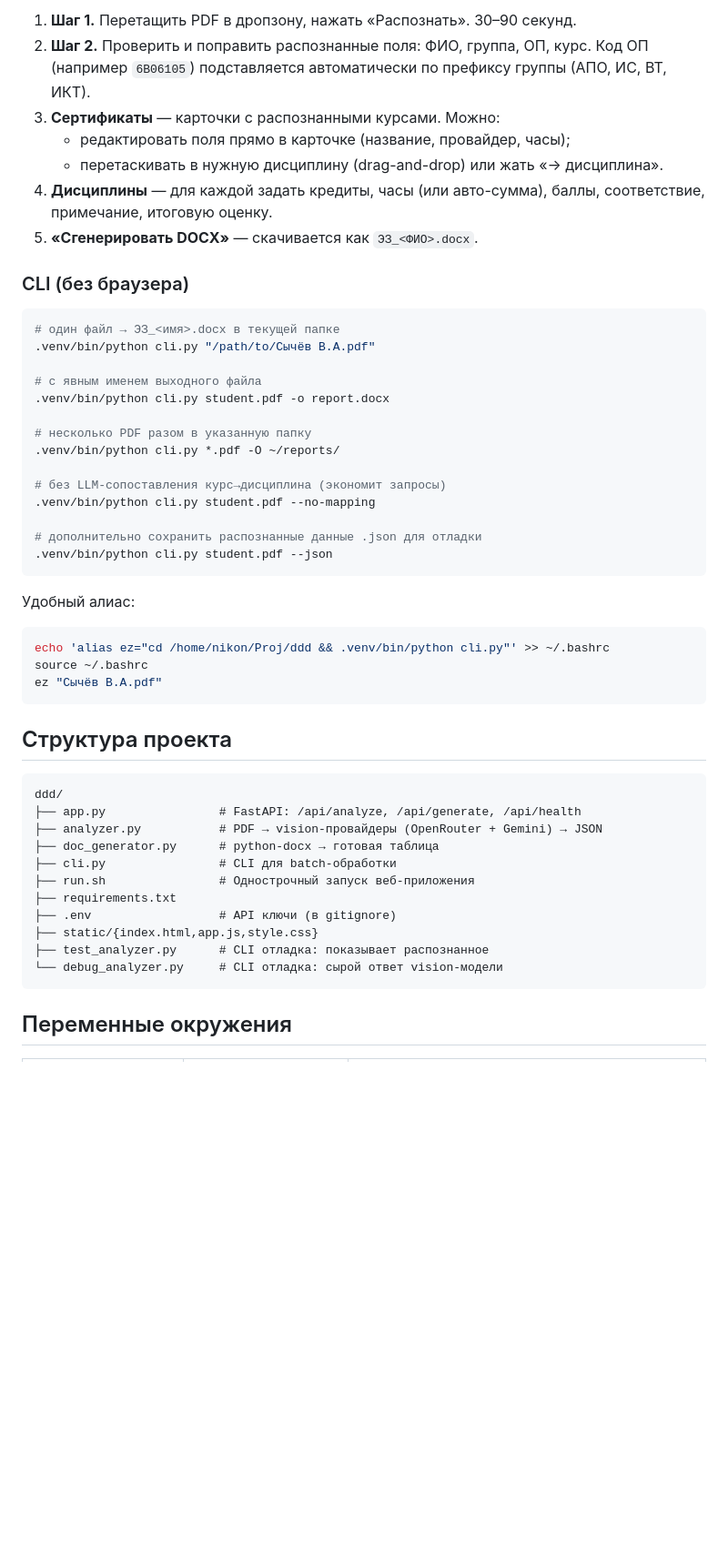
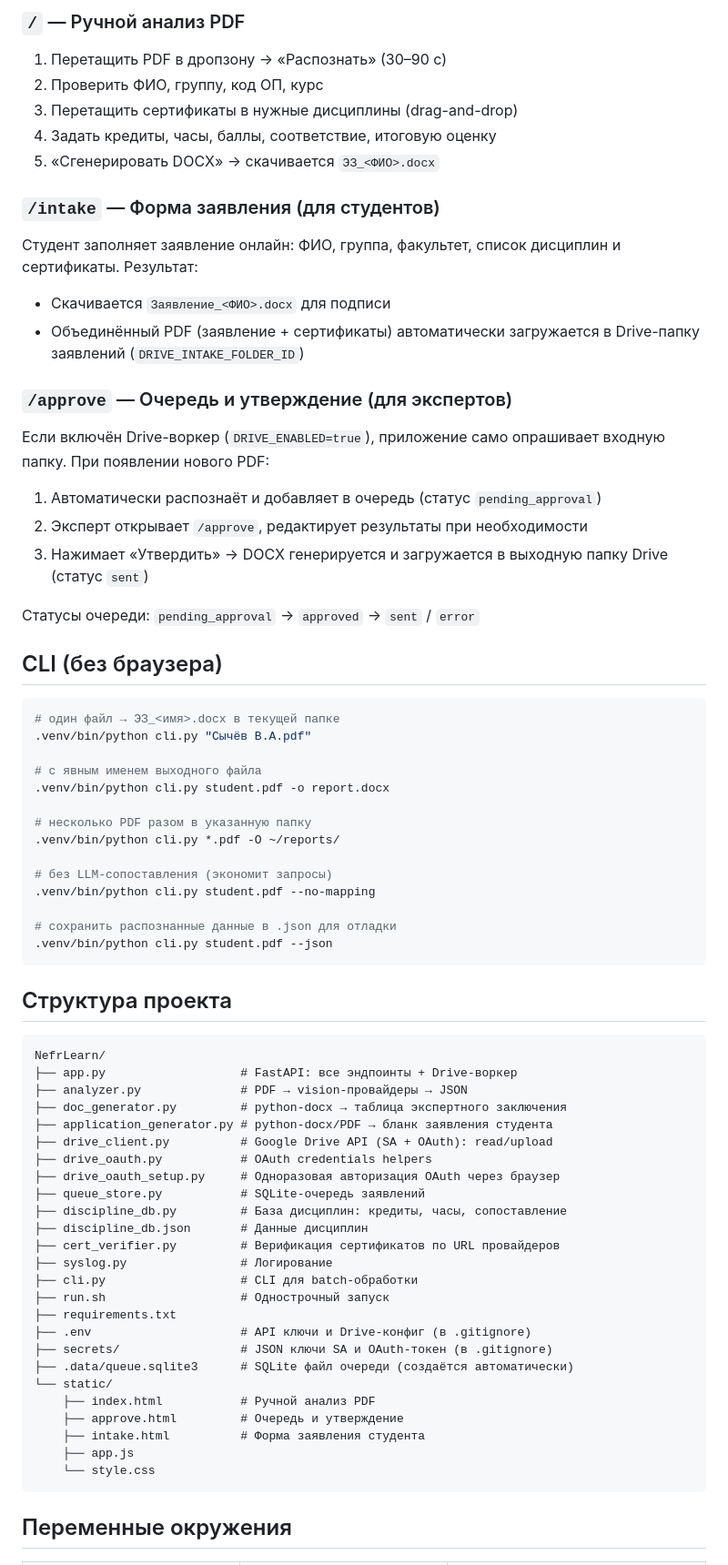
Before and after one commit to tema9907/Perezachet, a Markdown page: README.md, the part around one of its changes. Shown at 91% size. GitHub-like rendering; blank space fills up the shorter version.

Commit message:
Refactor README.md

````diff
--- a/README.md
+++ b/README.md
@@ -78,17 +92,32 @@ export GEMINI_API_KEY="AIza..."
 
-1. **Шаг 1.** Перетащить PDF в дропзону, нажать «Распознать». 30–90 секунд.
-2. **Шаг 2.** Проверить и поправить распознанные поля: ФИО, группа, ОП, курс. Код ОП (например `6B06105`) подставляется автоматически по префиксу группы (АПО, ИС, ВТ, ИКТ).
-3. **Сертификаты** — карточки с распознанными курсами. Можно:
-   - редактировать поля прямо в карточке (название, провайдер, часы);
-   - перетаскивать в нужную дисциплину (drag-and-drop) или жать «→ дисциплина».
-4. **Дисциплины** — для каждой задать кредиты, часы (или авто-сумма), баллы, соответствие, примечание, итоговую оценку.
-5. **«Сгенерировать DOCX»** — скачивается как `ЭЗ_<ФИО>.docx`.
+### `/` — Ручной анализ PDF
 
-### CLI (без браузера)
+1. Перетащить PDF в дропзону → «Распознать» (30–90 с)
+2. Проверить ФИО, группу, код ОП, курс
+3. Перетащить сертификаты в нужные дисциплины (drag-and-drop)
+4. Задать кредиты, часы, баллы, соответствие, итоговую оценку
+5. «Сгенерировать DOCX» → скачивается `ЭЗ_<ФИО>.docx`
+
+### `/intake` — Форма заявления (для студентов)
+
+Студент заполняет заявление онлайн: ФИО, группа, факультет, список дисциплин и сертификаты. Результат:
+- Скачивается `Заявление_<ФИО>.docx` для подписи
+- Объединённый PDF (заявление + сертификаты) автоматически загружается в Drive-папку заявлений (`DRIVE_INTAKE_FOLDER_ID`)
+
+### `/approve` — Очередь и утверждение (для экспертов)
+
+Если включён Drive-воркер (`DRIVE_ENABLED=true`), приложение само опрашивает входную папку. При появлении нового PDF:
+1. Автоматически распознаёт и добавляет в очередь (статус `pending_approval`)
+2. Эксперт открывает `/approve`, редактирует результаты при необходимости
+3. Нажимает «Утвердить» → DOCX генерируется и загружается в выходную папку Drive (статус `sent`)
+
+Статусы очереди: `pending_approval` → `approved` → `sent` / `error`
+
+## CLI (без браузера)
 
 ```bash
 # один файл → ЭЗ_<имя>.docx в текущей папке
-.venv/bin/python cli.py "/path/to/Сычёв В.А.pdf"
+.venv/bin/python cli.py "Сычёв В.А.pdf"
 
 # с явным именем выходного файла
 .venv/bin/python cli.py student.pdf -o report.docx
@@ -96,35 +125,41 @@ export GEMINI_API_KEY="AIza..."
 # несколько PDF разом в указанную папку
 .venv/bin/python cli.py *.pdf -O ~/reports/
 
-# без LLM-сопоставления курс→дисциплина (экономит запросы)
+# без LLM-сопоставления (экономит запросы)
 .venv/bin/python cli.py student.pdf --no-mapping
 
-# дополнительно сохранить распознанные данные .json для отладки
+# сохранить распознанные данные в .json для отладки
 .venv/bin/python cli.py student.pdf --json
-```
-
-Удобный алиас:
-
-```bash
-echo 'alias ez="cd /home/nikon/Proj/ddd && .venv/bin/python cli.py"' >> ~/.bashrc
-source ~/.bashrc
-ez "Сычёв В.А.pdf"
 ```
 
 ## Структура проекта
 
 ```
-ddd/
-├── app.py                # FastAPI: /api/analyze, /api/generate, /api/health
-├── analyzer.py           # PDF → vision-провайдеры (OpenRouter + Gemini) → JSON
-├── doc_generator.py      # python-docx → готовая таблица
-├── cli.py                # CLI для batch-обработки
-├── run.sh                # Однострочный запуск веб-приложения
+NefrLearn/
+├── app.py                   # FastAPI: все эндпоинты + Drive-воркер
+├── analyzer.py              # PDF → vision-провайдеры → JSON
+├── doc_generator.py         # python-docx → таблица экспертного заключения
+├── application_generator.py # python-docx/PDF → бланк заявления студента
+├── drive_client.py          # Google Drive API (SA + OAuth): read/upload
+├── drive_oauth.py           # OAuth credentials helpers
+├── drive_oauth_setup.py     # Одноразовая авторизация OAuth через браузер
+├── queue_store.py           # SQLite-очередь заявлений
+├── discipline_db.py         # База дисциплин: кредиты, часы, сопоставление
+├── discipline_db.json       # Данные дисциплин
+├── cert_verifier.py         # Верификация сертификатов по URL провайдеров
+├── syslog.py                # Логирование
+├── cli.py                   # CLI для batch-обработки
+├── run.sh                   # Однострочный запуск
 ├── requirements.txt
-├── .env                  # API ключи (в gitignore)
-├── static/{index.html,app.js,style.css}
-├── test_analyzer.py      # CLI отладка: показывает распознанное
-└── debug_analyzer.py     # CLI отладка: сырой ответ vision-модели
+├── .env                     # API ключи и Drive-конфиг (в .gitignore)
+├── secrets/                 # JSON ключи SA и OAuth-токен (в .gitignore)
+├── .data/queue.sqlite3      # SQLite файл очереди (создаётся автоматически)
+└── static/
+    ├── index.html           # Ручной анализ PDF
+    ├── approve.html         # Очередь и утверждение
+    ├── intake.html          # Форма заявления студента
+    ├── app.js
+    └── style.css
 ```
 
 ## Переменные окружения
````
Also changed, not shown: other parts of README.md (+74 -44 lines).
